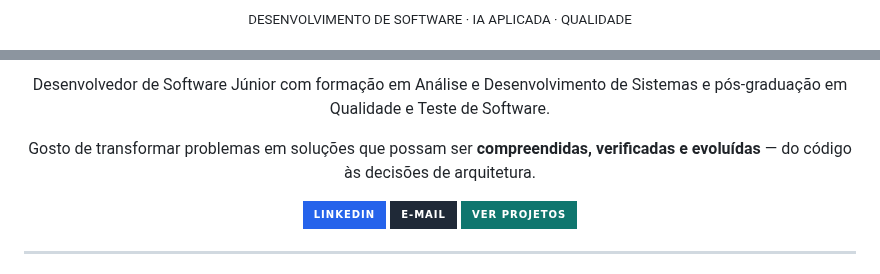
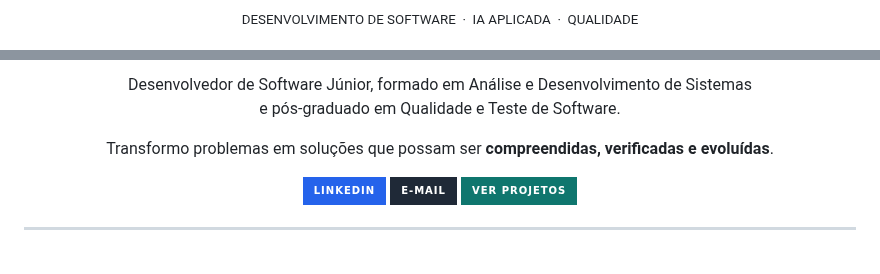
Before and after one commit to ViniciusBzm/ViniciusBzm, a Markdown page: README.md, 2 parts joined by grey strips. Drawn GitHub-style; badges without logos.

```diff
--- a/README.md
+++ b/README.md
@@ -1,4 +1,4 @@
 <div align="center">
 
-  <sub>DESENVOLVIMENTO DE SOFTWARE · IA APLICADA · QUALIDADE</sub>
+  <p><sub>DESENVOLVIMENTO DE SOFTWARE &nbsp;·&nbsp; IA APLICADA &nbsp;·&nbsp; QUALIDADE</sub></p>
 
@@ -8,7 +8,7 @@
 
-  Desenvolvedor de Software Júnior com formação em Análise e Desenvolvimento de Sistemas e pós-graduação em Qualidade e Teste de Software.
+  <p>Desenvolvedor de Software Júnior, formado em Análise e Desenvolvimento de Sistemas<br>e pós-graduado em Qualidade e Teste de Software.</p>
 
-  Gosto de transformar problemas em soluções que possam ser **compreendidas, verificadas e evoluídas** — do código às decisões de arquitetura.
+  <p>Transformo problemas em soluções que possam ser <strong>compreendidas, verificadas e evoluídas</strong>.</p>
 
   <a href="https://www.linkedin.com/in/vinicius-zem/"><img src="https://img.shields.io/badge/LinkedIn-2563EB?style=for-the-badge&logo=linkedin&logoColor=white" alt="LinkedIn"></a>
   <a href="mailto:viniciusbzem.dev@gmail.com"><img src="https://img.shields.io/badge/E--mail-1F2937?style=for-the-badge&logo=gmail&logoColor=white" alt="E-mail"></a>
```
Also changed, not shown: other parts of README.md (+4 -4 lines).
